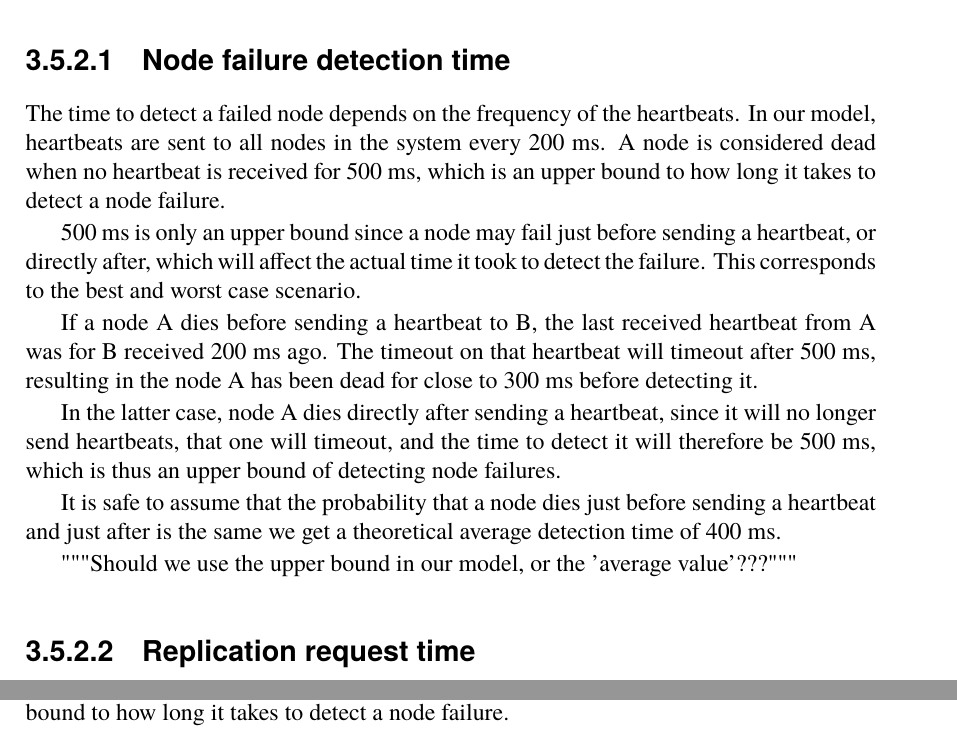
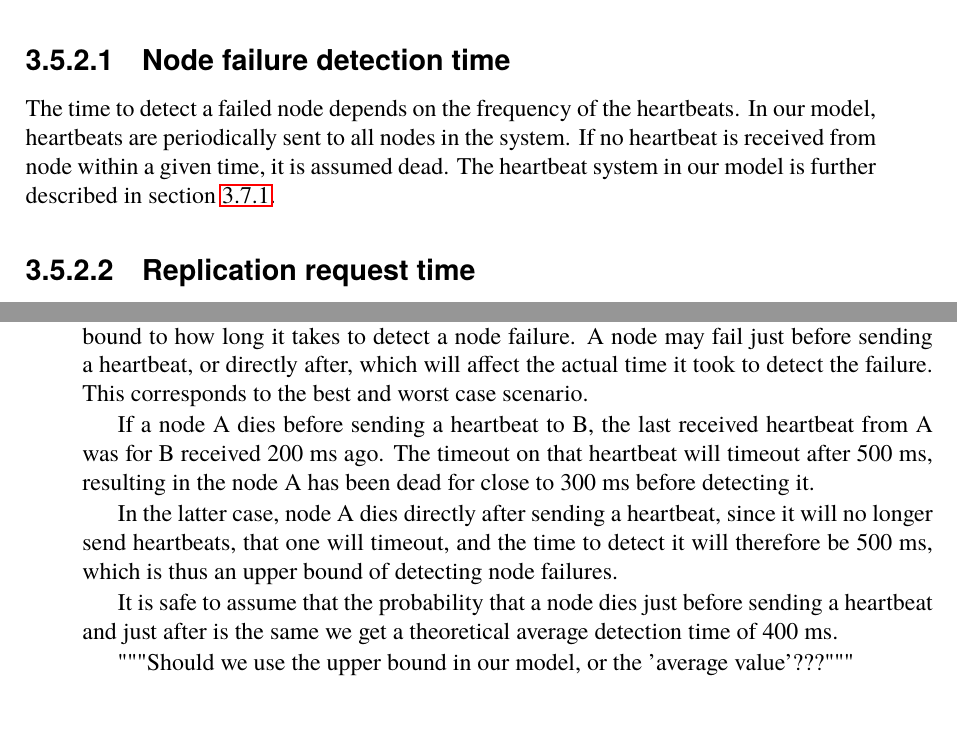
Before and after one commit to PStahl/master_thesis, a LaTeX thesis (report.tex): two parts of pages 30 and 32 of 69 before the commit and two parts of pages 30 and 33 of 69 after it, joined at a grey line, cut so that both start at the same text. Compiled offline with pdfLaTeX.

Commit message:
move some heartbeat parts

```diff
--- a/report.tex
+++ b/report.tex
@@ -681,18 +681,7 @@ The time $t$ used in \cref{eq:desired_rel} consists of the time it takes from th
 where $T_f$ is the time to detect that a node has failed, and $T_R$ is the time of a replication request. A replication request is a request from a node A to a node B, having a replica $S_n$, to replicate $S_n$ to a node C. If A does not itself already have a replica, C and A may be the same node.
 
 \subsubsection{Node failure detection time} \label{sec:node_failure_detection_time}
-The time to detect a failed node depends on the frequency of the heartbeats. In our model, heartbeats are sent to all nodes in the system every 200 ms. A node is considered dead when no heartbeat is received for 500 ms, which is an upper bound to how long it takes to detect a node failure.
-
-500 ms is only an upper bound since a node may fail just before sending a heartbeat, or directly after, which will affect the actual time it took to detect the failure. This corresponds to the best and worst case scenario.
-
-If a node A dies before sending a heartbeat to B, the last received heartbeat from A was for B received 200 ms ago. The timeout on that heartbeat will timeout after 500 ms, resulting in the node A has been dead for close to 300 ms before detecting it.
-
-In the latter case, node A dies directly after sending a heartbeat, since it will no longer send heartbeats, that one will timeout, and the time to detect it will therefore be 500 ms, which is thus an upper bound of detecting node failures.
-
-It is safe to assume that the probability that a node dies just before sending a heartbeat and just after is the same we get a theoretical average detection time of 400 ms.
-
-%TODO
-"""Should we use the upper bound in our model, or the 'average value'???"""
+The time to detect a failed node depends on the frequency of the heartbeats. In our model, heartbeats are periodically sent to all nodes in the system. If no heartbeat is received from node within a given time, it is assumed dead. The heartbeat system in our model is further described in~\cref{subsec:heartbeats}.
 
 \subsubsection{Replication request time} \label{sec:replication_time}
 The time it takes to ask another node to replicate its replica to another node, until the new replica is up and running and a response is received, consists of the time to send a replication request to a node holding a replica, for that node to replicate to another node and send a reply.
@@ -800,7 +789,16 @@ To achieve this, a heartbeat system is used, where nodes periodically send UDP m
 
 From that a node on which a replica is running fails, until a new replica is created, the reliability level may be lower than the desired level, hence the system in a vulnerable state. As further described in~\cref{sec:design_reliability_model}, the time it takes to detect node failures is therefore an important part of the reliability model.
 
-In our model, heartbeats are sent to all nodes in the system every 200 ms. Furthermore, a node is considered dead when no heartbeat is received for 500 ms, which is an upper bound to how long it takes to detect a node failure.
+In our model, heartbeats are sent to all nodes in the system every 200 ms. Furthermore, a node is considered dead when no heartbeat is received for 500 ms, which is an upper bound to how long it takes to detect a node failure. A node may fail just before sending a heartbeat, or directly after, which will affect the actual time it took to detect the failure. This corresponds to the best and worst case scenario.
+
+If a node A dies before sending a heartbeat to B, the last received heartbeat from A was for B received 200 ms ago. The timeout on that heartbeat will timeout after 500 ms, resulting in the node A has been dead for close to 300 ms before detecting it.
+
+In the latter case, node A dies directly after sending a heartbeat, since it will no longer send heartbeats, that one will timeout, and the time to detect it will therefore be 500 ms, which is thus an upper bound of detecting node failures.
+
+It is safe to assume that the probability that a node dies just before sending a heartbeat and just after is the same we get a theoretical average detection time of 400 ms.
+
+%TODO
+"""Should we use the upper bound in our model, or the 'average value'???"""
 
 The frequency of the heartbeats, and the timeout time, is configurable and should be set depending on the desired behavior. A higher frequency and lower timeout means a shorter time in which the system is in a vulnerable state, and therefore a lower number of replicas may be needed to reach the desired reliability. On the other hand, higher frequency means more packages being sent thereby increasing network traffic in the system.
 
```
Also changed, not shown: report.tex (2 more changed lines).
